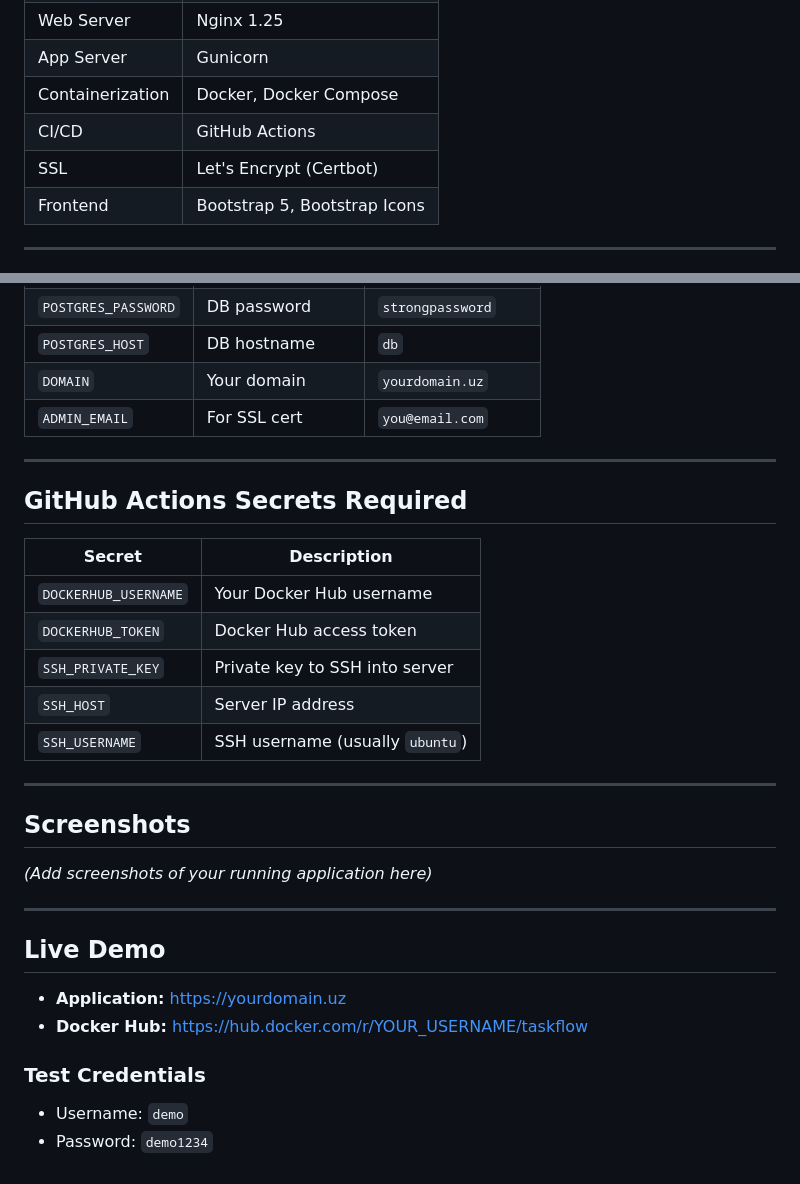
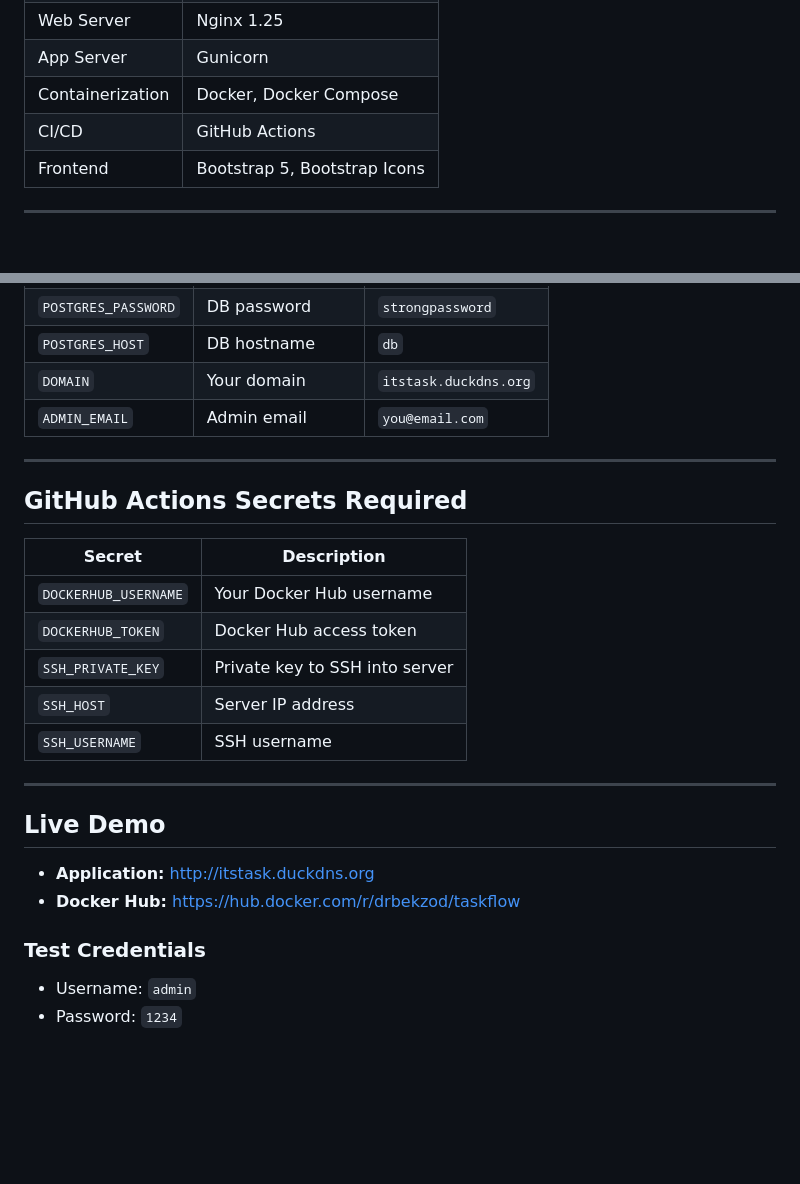
Before and after one commit to 00016532/taskflow, a Markdown page: README.md, 2 parts joined by grey strips. Drawn GitHub-style; blank space fills up the shorter version.

```diff
--- a/README.md
+++ b/README.md
@@ -31,7 +31,6 @@ A full-featured task and project management web application built with Django, d
 | App Server | Gunicorn |
 | Containerization | Docker, Docker Compose |
 | CI/CD | GitHub Actions |
-| SSL | Let's Encrypt (Certbot) |
 | Frontend | Bootstrap 5, Bootstrap Icons |
 
 ---
@@ -144,7 +138,7 @@ docker compose exec web python manage.py createsuperuser
 | `POSTGRES_PASSWORD` | DB password | `strongpassword` |
 | `POSTGRES_HOST` | DB hostname | `db` |
-| `DOMAIN` | Your domain | `yourdomain.uz` |
-| `ADMIN_EMAIL` | For SSL cert | `you@email.com` |
+| `DOMAIN` | Your domain | `itstask.duckdns.org` |
+| `ADMIN_EMAIL` | Admin email | `you@email.com` |
 
 ---
 
@@ -156,21 +150,15 @@ docker compose exec web python manage.py createsuperuser
 | `DOCKERHUB_TOKEN` | Docker Hub access token |
 | `SSH_PRIVATE_KEY` | Private key to SSH into server |
 | `SSH_HOST` | Server IP address |
-| `SSH_USERNAME` | SSH username (usually `ubuntu`) |
-
----
-
-## Screenshots
-
-*(Add screenshots of your running application here)*
+| `SSH_USERNAME` | SSH username |
 
 ---
 
 ## Live Demo
 
-- **Application:** https://yourdomain.uz
-- **Docker Hub:** https://hub.docker.com/r/YOUR_USERNAME/taskflow
+- **Application:** http://itstask.duckdns.org
+- **Docker Hub:** https://hub.docker.com/r/drbekzod/taskflow
 
 ### Test Credentials
-- Username: `demo`
-- Password: `demo1234`
+- Username: `admin`
+- Password: `1234`
```
Also changed, not shown: other parts of README.md (+21 -26 lines).
